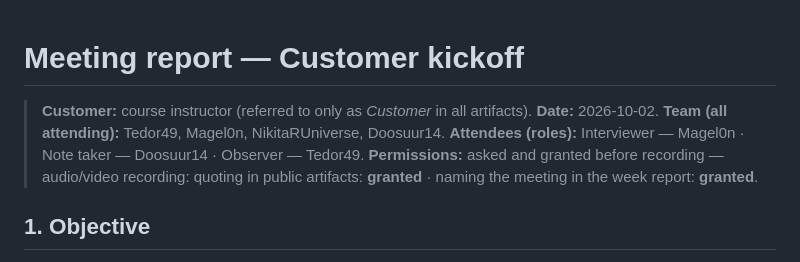
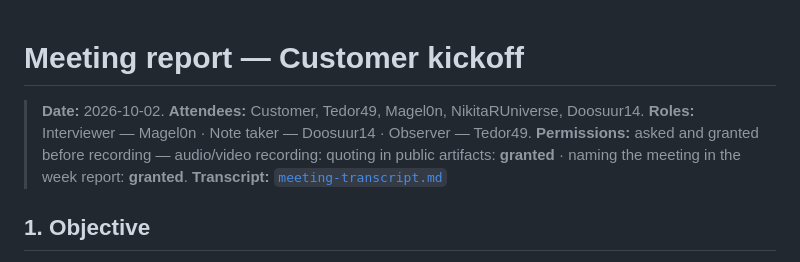
Before and after one commit to Team8TemporaryName/Team8DebuggingGym, a Markdown page: reports/week-01/meeting-report.md, the part around the change. GitHub-like rendering.

```diff
--- a/reports/week-01/meeting-report.md
+++ b/reports/week-01/meeting-report.md
@@ -1,14 +1,13 @@
 # Meeting report — Customer kickoff
 
-> **Customer:** course instructor (referred to only as *Customer* in all
-> artifacts).
 > **Date:** 2026-10-02.
-> **Team (all attending):** Tedor49, Magel0n, NikitaRUniverse, Doosuur14.
-> **Attendees (roles):** Interviewer — Magel0n · Note taker — Doosuur14 ·
+> **Attendees:** Customer, Tedor49, Magel0n, NikitaRUniverse, Doosuur14.
+> **Roles:** Interviewer — Magel0n · Note taker — Doosuur14 ·
 > Observer — Tedor49.
 > **Permissions:** asked and granted before recording — audio/video recording:
 > quoting in public artifacts: **granted** · naming the meeting in the
 > week report: **granted**.
+> **Transcript:** [`meeting-transcript.md`](./meeting-transcript.md)
 
 ## 1. Objective
 
```
